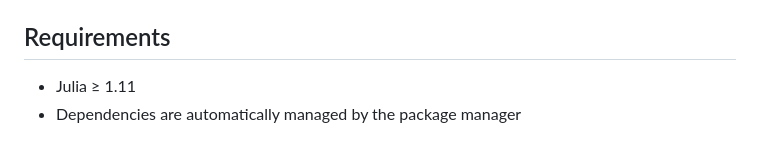
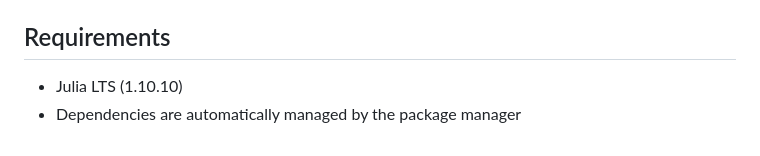
Before and after one commit to kopacja/rho2sdf.jl, a Markdown page: README.md, the part around the change. Rendered like a GitHub page.

Commit message:
Update Julia version requirement in README

```diff
--- a/README.md
+++ b/README.md
@@ -120,5 +120,5 @@ The package generates several output files for analysis and visualization:
 
 ## Requirements
 
-- Julia ≥ 1.11
+- Julia LTS (1.10.10)
 - Dependencies are automatically managed by the package manager
```
